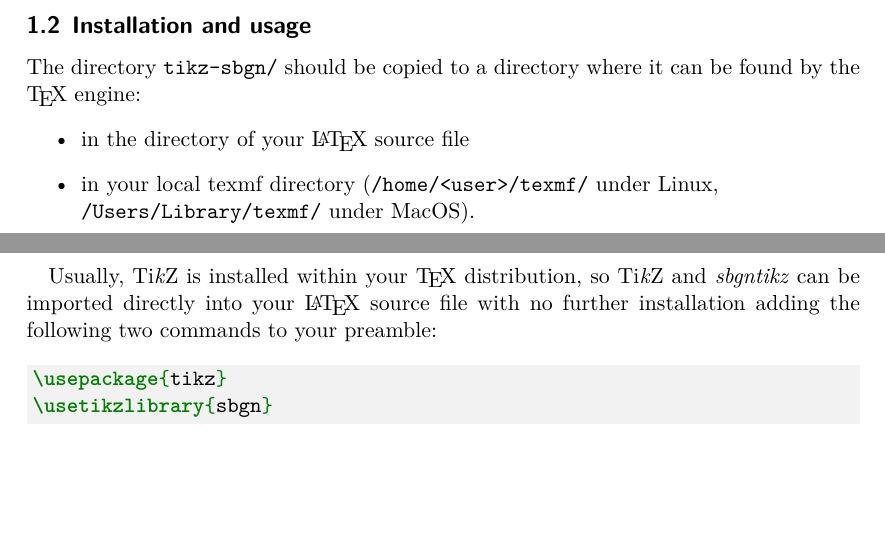
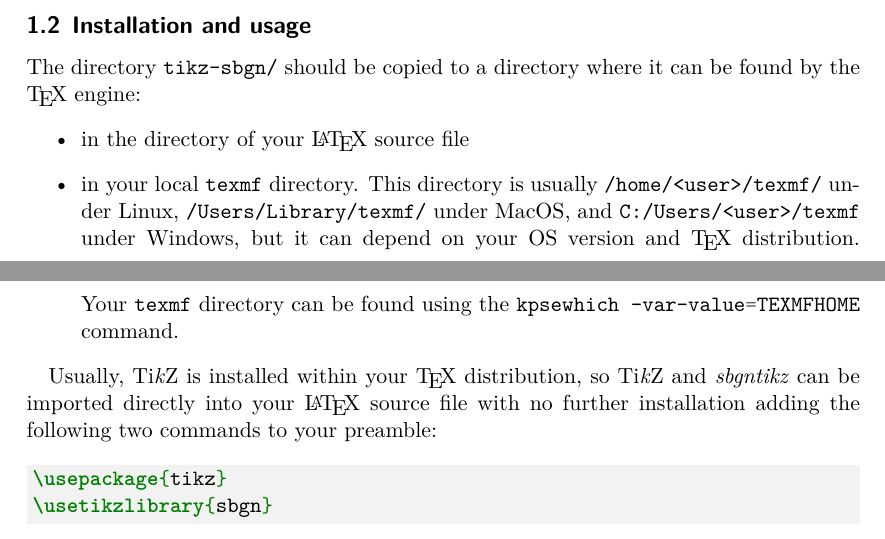
Before and after one commit to adrienrougny/sbgntikz, a LaTeX document (documentation/sbgntikz_v0_1.tex): two parts of pages 2 and 3 of 20, joined at a grey line, cut so that both start at the same text, the shorter picture padded with empty space. The pictures show the PDF file documentation/sbgntikz_v0_1.pdf that the author committed with the source.

Commit message:
added texmf local dir for windows, and command kpsewhich

```diff
--- a/documentation/sbgntikz_v0_1.tex
+++ b/documentation/sbgntikz_v0_1.tex
@@ -258,8 +258,7 @@ I believe users already familiar with \texttikz{} will mostly be interested in r
 The directory \mintinline{bash}{tikz-sbgn/} should be copied to a directory where it can be found by the \TeX{} engine:
 \begin{itemize}
     \item in the directory of your \LaTeX{} source file
-    \item in your local texmf directory (\mintinline{bash}{/home/<user>/texmf/} under Linux,
-        \\\mintinline{bash}{/Users/Library/texmf/} under MacOS).
+    \item in your local \mintinline{bash}{texmf} directory. This directory is usually \mintinline{bash}{/home/<user>/texmf/} under Linux, \mintinline{bash}{/Users/Library/texmf/} under MacOS, and \mintinline{bash}{C:/Users/<user>/texmf} under Windows, but it can depend on your OS version and \TeX{} distribution. Your \mintinline{bash}{texmf} directory can be found using the \mintinline{bash}{kpsewhich -var-value=TEXMFHOME} command.
 \end{itemize}
 
 Usually, \texttikz{} is installed within your \TeX{} distribution, so \texttikz{} and \emph{sbgntikz} can be imported directly into your \LaTeX{} source file with no further installation adding the following two commands to your preamble:
```
Also changed, not shown: README.md, documentation/sbgntikz_v0_1.pdf.
